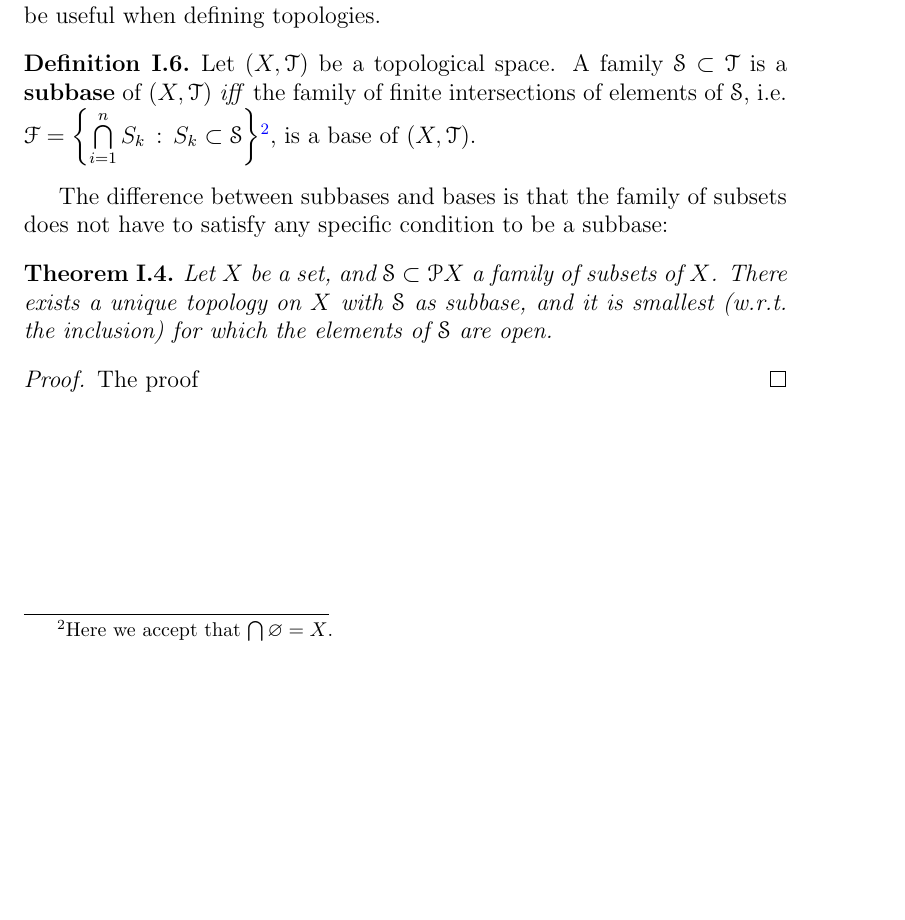
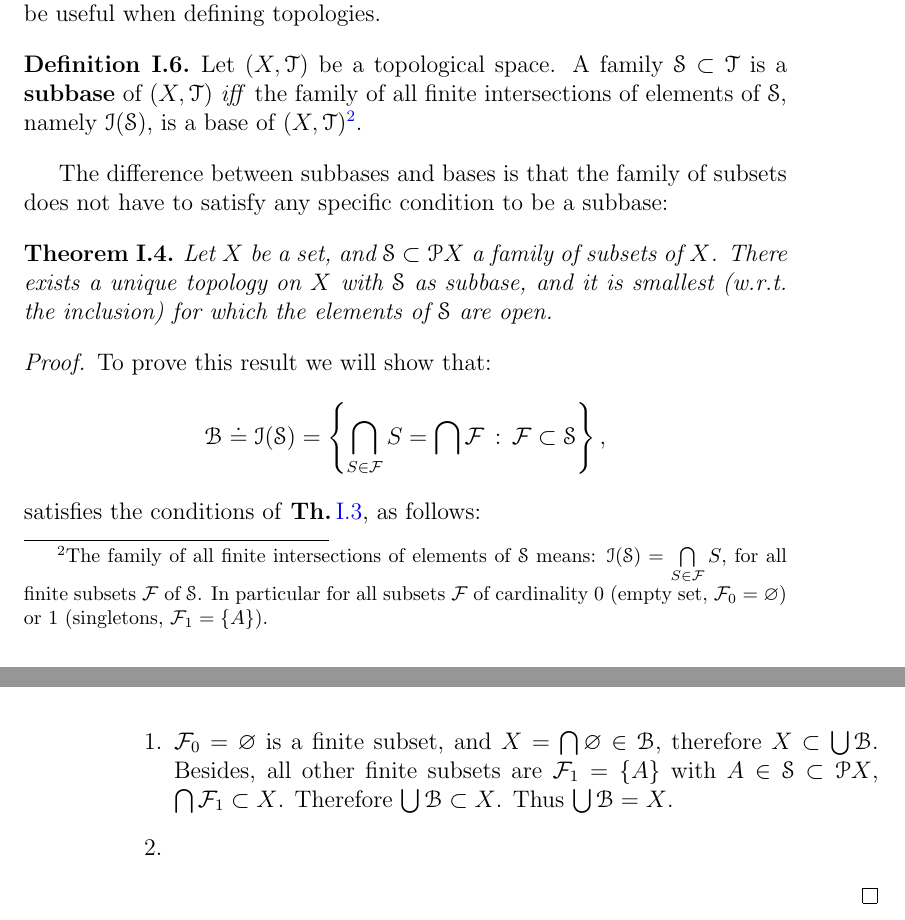
Before and after one commit to migduroli/topology-book, a LaTeX book (topology.tex, which reads chapters/ch-1.tex, style/cleanbook.sty): part of page 9 of 9 before the commit and two parts of pages 9 and 10 of 10 after it, the two joined at a grey line, cut so that both start at the same text, the shorter picture padded with empty space. Compiled offline with pdfLaTeX.

Commit message:
fix: minor typos in text

```diff
--- a/chapters/ch-1.tex
+++ b/chapters/ch-1.tex
@@ -213,9 +213,7 @@ useful when defining topologies.
 \begin{definition}
 	\label{def:subbase}
 	Let $(X, \T)$ be a topological space. A family $\S\subset \T$ is a \textbf{subbase}
-	of $(X, \T)$ \iff\ the family of finite intersections of elements of $\S$,  i.e. $\F
-	= \setdef{\bigcap\limits_{i=1}^nS_k}{S_k\subset \S}$\footnote{Here we accept that
-		$\bigcap \emptyset = X$.}, is a base of $(X, \T)$.
+	of $(X, \T)$ \iff\ the family of all finite intersections of elements of $\S$, namely $\I(\S)$, is a base of $(X, \T)$\footnote{The family of all finite intersections of elements of $\S$ means: $\I(\S) = \bigcap\limits_{S\in\mathcal{F}} S$, for all finite subsets $\mathcal{F}$ of $\S$. In particular for all subsets $\mathcal{F}$ of cardinality 0 (empty set, $\mathcal{F}_0=\emptyset$) or 1 (singletons, $\mathcal{F}_1=\{A\}$).}.
 \end{definition}
 
 The difference between subbases and bases is that the family of subsets does not have
@@ -225,8 +223,17 @@ to satisfy any specific condition to be a subbase:
 	Let $X$ be a set, and $\S\subset \P X$ a family of subsets of $X$.
 	There exists a unique topology on $X$ with $\S$ as subbase, and it is smallest
 	(w.r.t. the inclusion) for which the elements of $\S$ are open.
+	\label{th:1-4}
 \end{theorem}
 
 \begin{proof}
-	The proof
+	To prove this result we will show that:
+	$$
+	 \B\doteq \I(\S)=\left\{\bigcap\limits_{S\in\mathcal{F}} S=\bigcap\mathcal{F}\,:\,\mathcal{F}\subset \S\right\},
+	$$
+	satisfies the conditions of \thref{th:1-3}, as follows:
+	\begin{enumerate}
+	\item $\mathcal{F}_{0}=\emptyset$ is a finite subset, and $X=\bigcap \emptyset\in\B$, therefore $X\subset \bigcup\B$. Besides, all other finite subsets are $\mathcal{F}_{1}=\{A\}$ with $A\in\S\subset\P X$, $\bigcap\mathcal{F}_{1}\subset X$. Therefore $\bigcup \B\subset X$. Thus $\bigcup\B = X$.
+	\item
+	\end{enumerate}
 \end{proof}
--- a/style/cleanbook.sty
+++ b/style/cleanbook.sty
@@ -71,6 +71,7 @@
 \def\F{\EuScript{F}}
 \def\B{\EuScript{B}}
 \def\S{\EuScript{S}}
+\def\I{\EuScript{I}}
 
 \def\iff{\emph{iff}}
 \def\det#1{\text{det}\left[#1\right]}
@@ -79,6 +80,7 @@
 \def\partialDiff#1#2{\frac{\partial#1}{\partial#2}}
 \def\totalDiff#1#2{\frac{d#1}{d#2}}
 \def\defref#1{\textbf{Def.}\,\ref{#1}}
+\def\thref#1{\textbf{Th.}\,\ref{#1}}
 
 \def\setdef#1#2{\left\{#1\,:\,#2\right\}}
 
```
Also changed, not shown: chapters/ch-1.tex (12 more changed lines).
